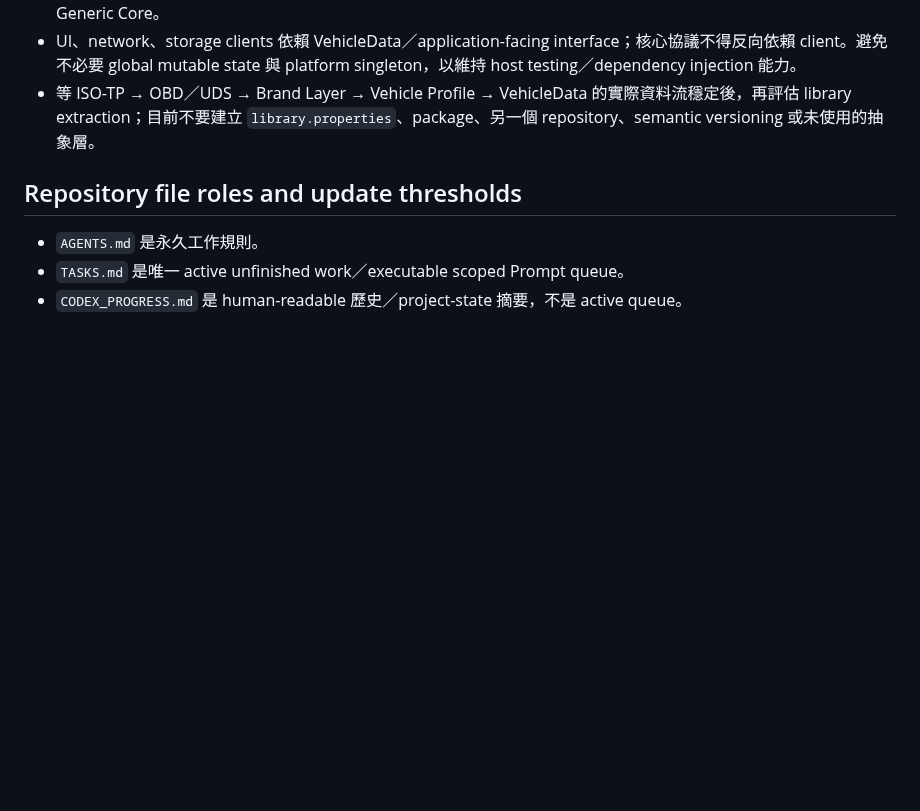
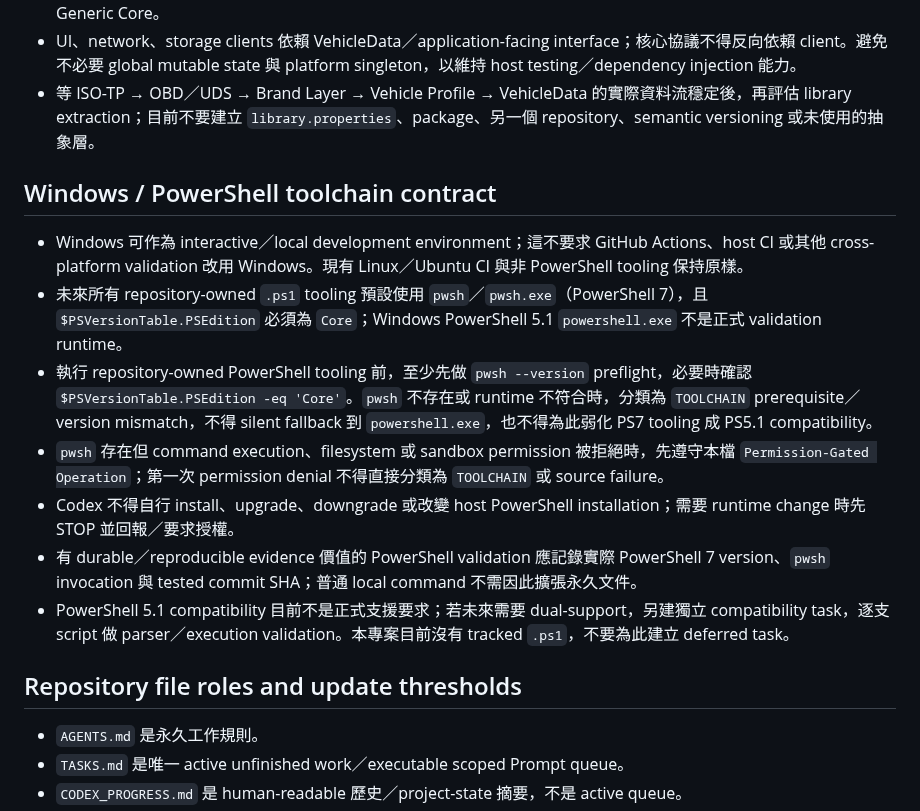
Before and after one commit to masini1491/esp32-vag-data-server, a Markdown page: AGENTS.md, the part around the change. Rendered like a GitHub page; blank space fills up the shorter version.

```diff
--- a/AGENTS.md
+++ b/AGENTS.md
@@ -51,6 +51,16 @@
 - UI、network、storage clients 依賴 VehicleData／application-facing interface；核心協議不得反向依賴 client。避免不必要 global mutable state 與 platform singleton，以維持 host testing／dependency injection 能力。
 - 等 ISO-TP → OBD／UDS → Brand Layer → Vehicle Profile → VehicleData 的實際資料流穩定後，再評估 library extraction；目前不要建立 `library.properties`、package、另一個 repository、semantic versioning 或未使用的抽象層。
 
+## Windows / PowerShell toolchain contract
+
+- Windows 可作為 interactive／local development environment；這不要求 GitHub Actions、host CI 或其他 cross-platform validation 改用 Windows。現有 Linux／Ubuntu CI 與非 PowerShell tooling 保持原樣。
+- 未來所有 repository-owned `.ps1` tooling 預設使用 `pwsh`／`pwsh.exe`（PowerShell 7），且 `$PSVersionTable.PSEdition` 必須為 `Core`；Windows PowerShell 5.1 `powershell.exe` 不是正式 validation runtime。
+- 執行 repository-owned PowerShell tooling 前，至少先做 `pwsh --version` preflight，必要時確認 `$PSVersionTable.PSEdition -eq 'Core'`。`pwsh` 不存在或 runtime 不符合時，分類為 `TOOLCHAIN` prerequisite／version mismatch，不得 silent fallback 到 `powershell.exe`，也不得為此弱化 PS7 tooling 成 PS5.1 compatibility。
+- `pwsh` 存在但 command execution、filesystem 或 sandbox permission 被拒絕時，先遵守本檔 `Permission-Gated Operation`；第一次 permission denial 不得直接分類為 `TOOLCHAIN` 或 source failure。
+- Codex 不得自行 install、upgrade、downgrade 或改變 host PowerShell installation；需要 runtime change 時先 STOP 並回報／要求授權。
+- 有 durable／reproducible evidence 價值的 PowerShell validation 應記錄實際 PowerShell 7 version、`pwsh` invocation 與 tested commit SHA；普通 local command 不需因此擴張永久文件。
+- PowerShell 5.1 compatibility 目前不是正式支援要求；若未來需要 dual-support，另建獨立 compatibility task，逐支 script 做 parser／execution validation。本專案目前沒有 tracked `.ps1`，不要為此建立 deferred task。
+
 ## Repository file roles and update thresholds
 
 - `AGENTS.md` 是永久工作規則。
```
Also changed, not shown: README.md (+1 -1 lines).
